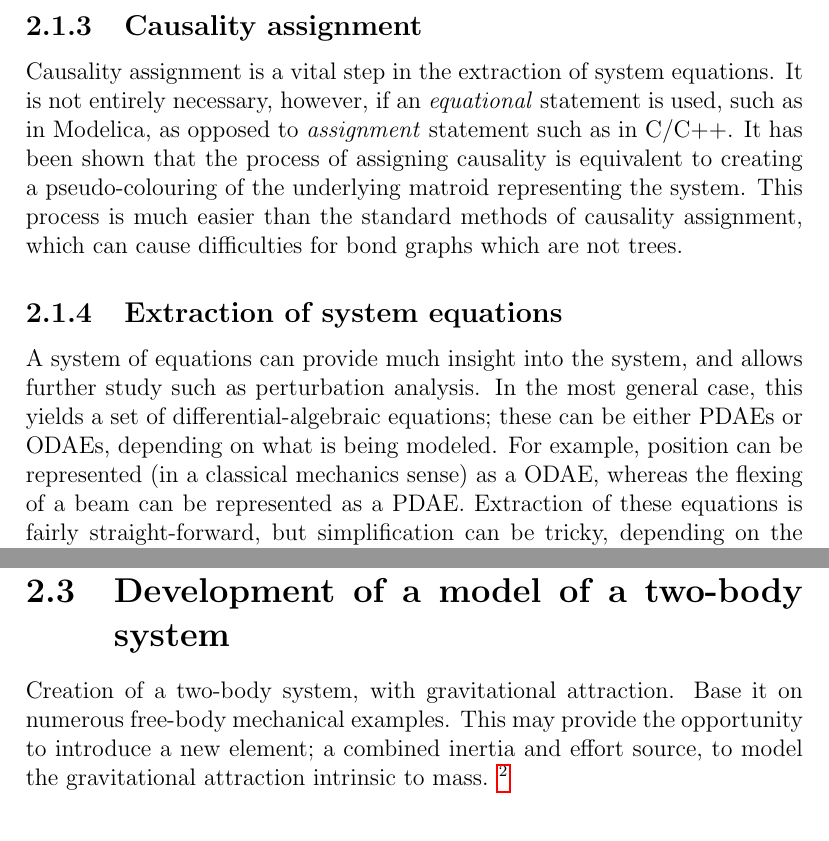
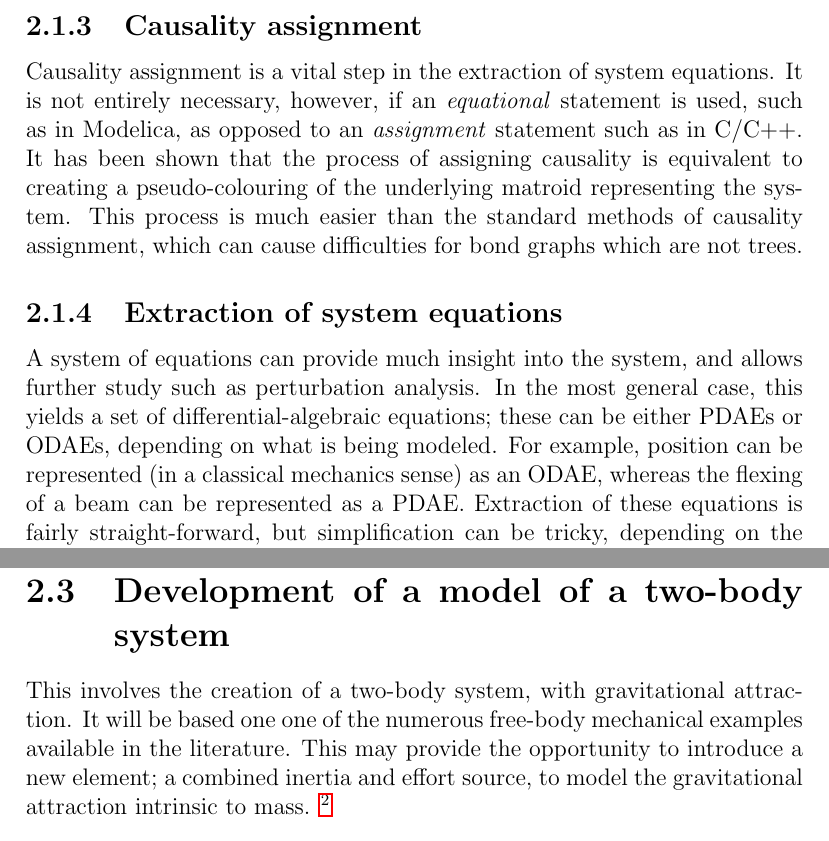
Before and after one commit to spacekitteh/thesis, a LaTeX thesis (proposal.tex): two parts of pages 8 and 10 of 27, joined at a grey line, cut so that both start at the same text. Compiled offline with pdfLaTeX.

Commit message:
After Emilia proofread it <3

```diff
--- a/proposal.tex
+++ b/proposal.tex
@@ -45,9 +45,9 @@ The underlying representation will be a simple graph separated into interior and
 \subsection{Transformation to underlying matroid}
 A matriod perfectly captures the underlying structure of the physical system; much of the work involved with system modeling is combinatoric in nature, such as interconnection topology. By keeping track of which edges are connected to which components, the underlying topology can be simplified and modified using matroid theory. Sage has support for both matroid and Galois theory, which is used to understand the field $\mathbb{GF}(2)$, a natural representation of the edges in a graph.
 \subsection{Causality assignment}
-Causality assignment is a vital step in the extraction of system equations.  It is not entirely necessary, however, if an \emph{equational} statement is used, such as in Modelica, as opposed to \emph{assignment} statement such as in C/C++. It has been shown that the process of assigning causality is equivalent to creating a pseudo-colouring of the underlying matroid representing the system. This process is much easier than the standard methods of causality assignment, which can cause difficulties for bond graphs which are not trees.
+Causality assignment is a vital step in the extraction of system equations.  It is not entirely necessary, however, if an \emph{equational} statement is used, such as in Modelica, as opposed to an \emph{assignment} statement such as in C/C++. It has been shown that the process of assigning causality is equivalent to creating a pseudo-colouring of the underlying matroid representing the system. This process is much easier than the standard methods of causality assignment, which can cause difficulties for bond graphs which are not trees.
 \subsection{Extraction of system equations}
-A system of equations can provide much insight into the system, and allows further study such as perturbation analysis. In the most general case, this yields a set of differential-algebraic equations; these can be either PDAEs or ODAEs, depending on what is being modeled. For example, position can be represented (in a classical mechanics sense) as a ODAE, whereas the flexing of a beam can be represented as a PDAE. Extraction of these equations is fairly straight-forward, but simplification can be tricky, depending on the complexity of the system.
+A system of equations can provide much insight into the system, and allows further study such as perturbation analysis. In the most general case, this yields a set of differential-algebraic equations; these can be either PDAEs or ODAEs, depending on what is being modeled. For example, position can be represented (in a classical mechanics sense) as an ODAE, whereas the flexing of a beam can be represented as a PDAE. Extraction of these equations is fairly straight-forward, but simplification can be tricky, depending on the complexity of the system.
 
 These equations could then be evaluated numerically either within Sage, or passed into a Modelica environment.\footnote{A third option would be to integrate a Modelica solver into Sage; however, that is too ambitious a task to be included and not in the scope of this project.}
 \subsection{Development of a new element to represent frames}
@@ -63,6 +63,6 @@ This deliverable will also be integrated into Sage. As Sage has plenty of suppor
 
 \section{Development of a model of a two-body system}
-Creation of a two-body system, with gravitational attraction. Base it on numerous free-body mechanical examples. This may provide the opportunity to introduce a new element; a combined inertia and effort source, to model the gravitational attraction intrinsic to mass. \footnote{Of course, in general relativity, energy density contributes to gravitational attraction too, so energy storage elements also be augmented with an effort source. This may be an interesting topic to be pursued in further research; however, it will not be explored in this project.}
+This involves the creation of a two-body system, with gravitational attraction. It will be based one one of the numerous free-body mechanical examples available in the literature. This may provide the opportunity to introduce a new element; a combined inertia and effort source, to model the gravitational attraction intrinsic to mass. \footnote{Of course, in general relativity, energy density contributes to gravitational attraction too, so energy storage elements also be augmented with an effort source. This may be an interesting topic to be pursued in further research; however, it will not be explored in this project.}
 
 \section{Creation of a simple satellite model}
 As two-body systems are usually modeled with point masses, they must be converted to full six degree-of-freedom simulations in order to model vehicles. Due to the directional nature of rocket engines, the satellite model must take into account attitude. This can be done quite simply with tensor-based bond graphs. The Sage bond graph library will be used to store and manipulate the model.
```
Also changed, not shown: proposal.tex (2 more changed lines).
